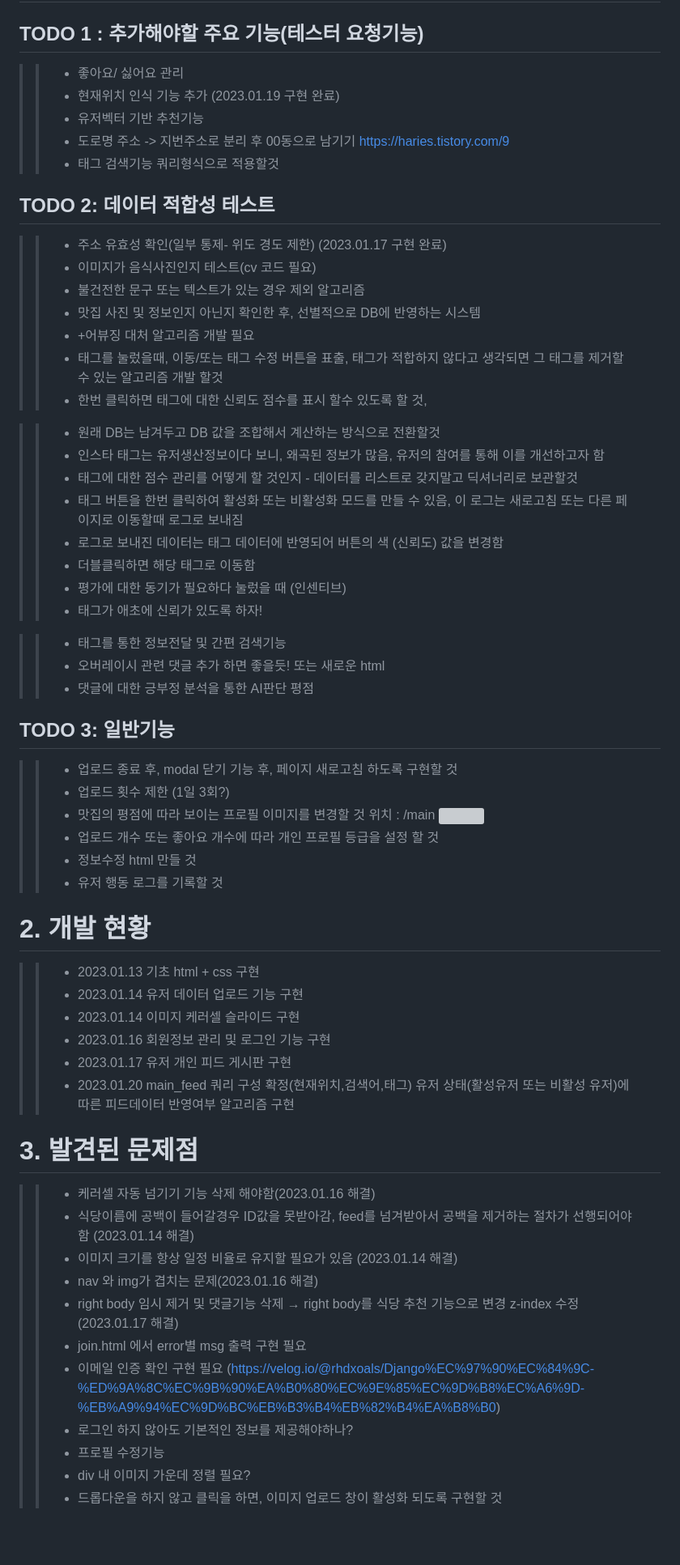
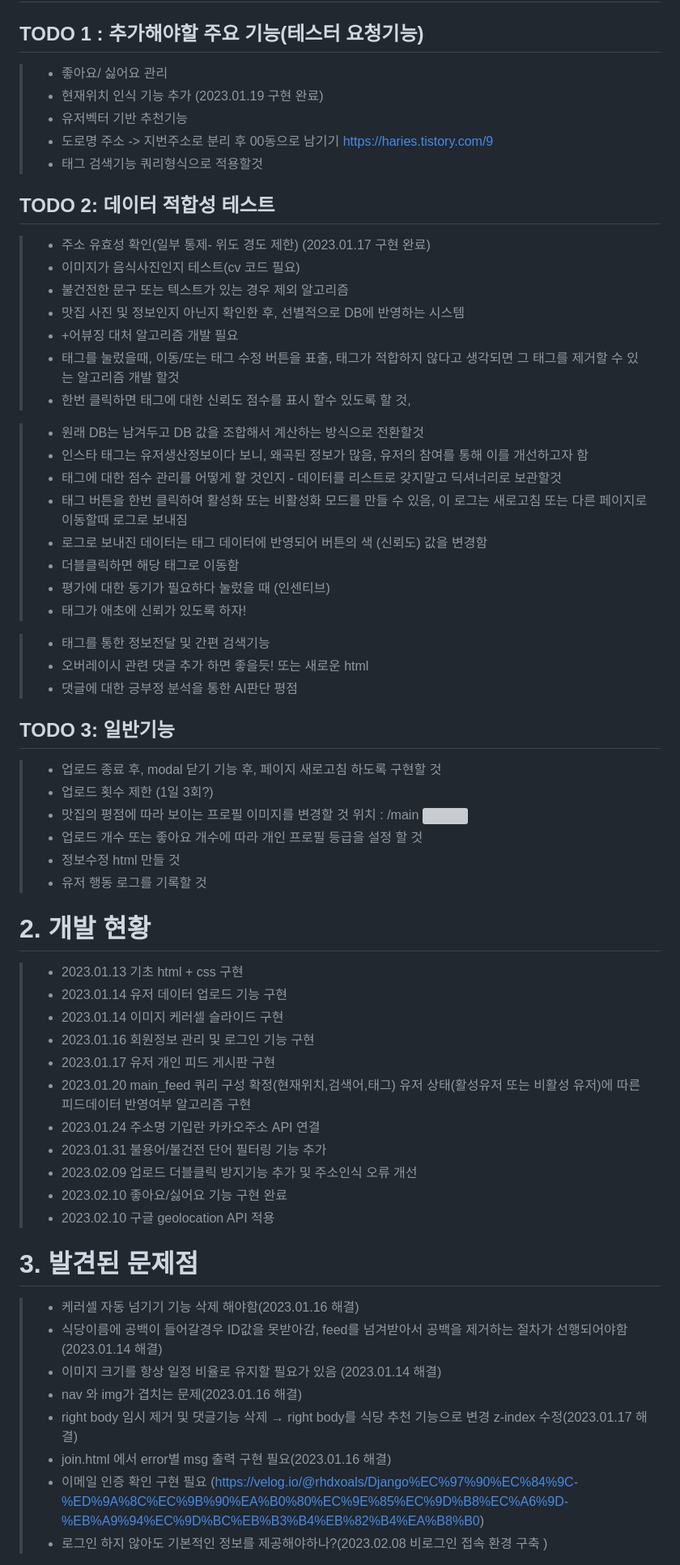
Before and after one commit to pearl-jinju/NyamNyam_restaurant-website, a Markdown page: README.md, the part around the change printed below. Shown: that part at 81% size. Rendered like a GitHub page; blank space fills up the shorter version; grey boxes are pictures that could not be loaded.

Commit message:
docs: readme 업데이트

```diff
--- a/README.md
+++ b/README.md
@@ -2,64 +2,67 @@
 
 # 1. Main task
 ## TODO 1 : 추가해야할 주요 기능(테스터 요청기능)
-> >  - 좋아요/ 싫어요 관리
-> >  - 현재위치 인식 기능 추가 (2023.01.19 구현 완료)
-> >  - 유저벡터 기반 추천기능
-> >  - 도로명 주소 -> 지번주소로 분리 후 00동으로 남기기 https://haries.tistory.com/9
-> >  - 태그 검색기능 쿼리형식으로 적용할것
+> - 좋아요/ 싫어요 관리
+> - 현재위치 인식 기능 추가 (2023.01.19 구현 완료)
+> - 유저벡터 기반 추천기능
+> - 도로명 주소 -> 지번주소로 분리 후 00동으로 남기기 https://haries.tistory.com/9
+> - 태그 검색기능 쿼리형식으로 적용할것
 
 ## TODO 2: 데이터 적합성 테스트
->> - 주소 유효성 확인(일부 통제- 위도 경도 제한) (2023.01.17 구현 완료)
->> - 이미지가 음식사진인지 테스트(cv 코드 필요)
->> - 불건전한 문구 또는 텍스트가 있는 경우 제외 알고리즘
->> - 맛집 사진 및 정보인지 아닌지 확인한 후, 선별적으로 DB에 반영하는 시스템
->> - +어뷰징 대처 알고리즘 개발 필요
->> - 태그를 눌렀을때, 이동/또는 태그 수정 버튼을 표출,  태그가 적합하지 않다고 생각되면 그 태그를 제거할 수 있는 알고리즘 개발 할것
->> - 한번 클릭하면 태그에 대한 신뢰도 점수를 표시 할수 있도록 할 것,
+> - 주소 유효성 확인(일부 통제- 위도 경도 제한) (2023.01.17 구현 완료)
+> - 이미지가 음식사진인지 테스트(cv 코드 필요)
+> - 불건전한 문구 또는 텍스트가 있는 경우 제외 알고리즘
+> - 맛집 사진 및 정보인지 아닌지 확인한 후, 선별적으로 DB에 반영하는 시스템
+> - +어뷰징 대처 알고리즘 개발 필요
+> - 태그를 눌렀을때, 이동/또는 태그 수정 버튼을 표출,  태그가 적합하지 않다고 생각되면 그 태그를 제거할 수 있는 알고리즘 개발 할것
+> - 한번 클릭하면 태그에 대한 신뢰도 점수를 표시 할수 있도록 할 것,
 
 
->> - 원래 DB는 남겨두고 DB 값을 조합해서 계산하는 방식으로 전환할것
->> - 인스타 태그는 유저생산정보이다 보니, 왜곡된 정보가 많음, 유저의 참여를 통해 이를 개선하고자 함
->> - 태그에 대한 점수 관리를 어떻게 할 것인지  - 데이터를 리스트로 갖지말고 딕셔너리로 보관할것
->> - 태그 버튼을 한번 클릭하여 활성화 또는 비활성화 모드를 만들 수 있음, 이 로그는 새로고침 또는 다른 페이지로 이동할때 로그로 보내짐
->> - 로그로 보내진 데이터는 태그 데이터에 반영되어 버튼의 색 (신뢰도) 값을 변경함
->> - 더블클릭하면 해당 태그로 이동함
->> - 평가에 대한 동기가 필요하다 눌렀을 때 (인센티브)
->> - 태그가 애초에 신뢰가 있도록 하자!
+> - 원래 DB는 남겨두고 DB 값을 조합해서 계산하는 방식으로 전환할것
+> - 인스타 태그는 유저생산정보이다 보니, 왜곡된 정보가 많음, 유저의 참여를 통해 이를 개선하고자 함
+> - 태그에 대한 점수 관리를 어떻게 할 것인지  - 데이터를 리스트로 갖지말고 딕셔너리로 보관할것
+> - 태그 버튼을 한번 클릭하여 활성화 또는 비활성화 모드를 만들 수 있음, 이 로그는 새로고침 또는 다른 페이지로 이동할때 로그로 보내짐
+> - 로그로 보내진 데이터는 태그 데이터에 반영되어 버튼의 색 (신뢰도) 값을 변경함
+> - 더블클릭하면 해당 태그로 이동함
+> - 평가에 대한 동기가 필요하다 눌렀을 때 (인센티브)
+> - 태그가 애초에 신뢰가 있도록 하자!
 
->> - 태그를 통한 정보전달 및 간편 검색기능
->> - 오버레이시 관련 댓글 추가 하면 좋을듯! 또는 새로운 html
->> - 댓글에 대한 긍부정 분석을 통한 AI판단 평점
+> - 태그를 통한 정보전달 및 간편 검색기능
+> - 오버레이시 관련 댓글 추가 하면 좋을듯! 또는 새로운 html
+> - 댓글에 대한 긍부정 분석을 통한 AI판단 평점
 
 
 ## TODO 3: 일반기능
->> - 업로드 종료 후, modal 닫기 기능 후, 페이지 새로고침 하도록 구현할 것
->> - 업로드 횟수 제한 (1일 3회?)
->> - 맛집의 평점에 따라 보이는 프로필 이미지를 변경할 것  위치 : /main <img class="profile_img" src="https://img.freepik.com/premium-vector/chef-icon-with-tray-of-food-in-hand_602006-191.jpg">
->> - 업로드 개수 또는 좋아요 개수에 따라 개인 프로필 등급을 설정 할 것
->> - 정보수정 html 만들 것
->> - 유저 행동 로그를 기록할 것
+> - 업로드 종료 후, modal 닫기 기능 후, 페이지 새로고침 하도록 구현할 것
+> - 업로드 횟수 제한 (1일 3회?)
+> - 맛집의 평점에 따라 보이는 프로필 이미지를 변경할 것  위치 : /main <img class="profile_img" src="https://img.freepik.com/premium-vector/chef-icon-with-tray-of-food-in-hand_602006-191.jpg">
+> - 업로드 개수 또는 좋아요 개수에 따라 개인 프로필 등급을 설정 할 것
+> - 정보수정 html 만들 것
+> - 유저 행동 로그를 기록할 것
 
 # 2. 개발 현황
->> - 2023.01.13 기초 html + css 구현
->> - 2023.01.14 유저 데이터 업로드 기능 구현
->> - 2023.01.14 이미지 케러셀 슬라이드 구현
->> - 2023.01.16 회원정보 관리 및 로그인 기능 구현
->> - 2023.01.17 유저 개인 피드 게시판 구현
->> - 2023.01.20 main_feed 쿼리 구성 확정(현재위치,검색어,태그) 유저 상태(활성유저 또는 비활성 유저)에 따른 피드데이터 반영여부 알고리즘 구현
+> - 2023.01.13 기초 html + css 구현
+> - 2023.01.14 유저 데이터 업로드 기능 구현
+> - 2023.01.14 이미지 케러셀 슬라이드 구현
+> - 2023.01.16 회원정보 관리 및 로그인 기능 구현
+> - 2023.01.17 유저 개인 피드 게시판 구현
+> - 2023.01.20 main_feed 쿼리 구성 확정(현재위치,검색어,태그) 유저 상태(활성유저 또는 비활성 유저)에 따른 피드데이터 반영여부 알고리즘 구현
+> - 2023.01.24 주소명 기입란 카카오주소 API 연결
+> - 2023.01.31 불용어/불건전 단어 필터링 기능 추가
+> - 2023.02.09 업로드 더블클릭 방지기능 추가 및 주소인식 오류 개선
+> - 2023.02.10 좋아요/싫어요 기능 구현 완료
+> - 2023.02.10 구글 geolocation API 적용
+
 
 # 3. 발견된 문제점
->> - 케러셀 자동 넘기기 기능 삭제 해야함(2023.01.16 해결)
->> - 식당이름에 공백이 들어갈경우 ID값을 못받아감, feed를 넘겨받아서 공백을 제거하는 절차가 선행되어야함 (2023.01.14 해결)
->> - 이미지 크기를 항상 일정 비율로 유지할 필요가 있음 (2023.01.14 해결)
->> - nav 와 img가 겹치는 문제(2023.01.16 해결)
->> - right body 임시 제거 및 댓글기능 삭제 → right body를 식당 추천 기능으로 변경 z-index 수정(2023.01.17 해결)
->> - join.html 에서 error별 msg 출력 구현 필요
->> - 이메일 인증 확인 구현 필요  (https://velog.io/@rhdxoals/Django%EC%97%90%EC%84%9C-%ED%9A%8C%EC%9B%90%EA%B0%80%EC%9E%85%EC%9D%B8%EC%A6%9D-%EB%A9%94%EC%9D%BC%EB%B3%B4%EB%82%B4%EA%B8%B0)
->> - 로그인 하지 않아도 기본적인 정보를 제공해야하나?
->> - 프로필 수정기능
->> - div 내 이미지 가운데 정렬 필요?
->> - 드롭다운을 하지 않고 클릭을 하면, 이미지 업로드 창이 활성화 되도록 구현할 것
+> - 케러셀 자동 넘기기 기능 삭제 해야함(2023.01.16 해결)
+> - 식당이름에 공백이 들어갈경우 ID값을 못받아감, feed를 넘겨받아서 공백을 제거하는 절차가 선행되어야함 (2023.01.14 해결)
+> - 이미지 크기를 항상 일정 비율로 유지할 필요가 있음 (2023.01.14 해결)
+> - nav 와 img가 겹치는 문제(2023.01.16 해결)
+> - right body 임시 제거 및 댓글기능 삭제 → right body를 식당 추천 기능으로 변경 z-index 수정(2023.01.17 해결)
+> - join.html 에서 error별 msg 출력 구현 필요(2023.01.16 해결)
+> - 이메일 인증 확인 구현 필요  (https://velog.io/@rhdxoals/Django%EC%97%90%EC%84%9C-%ED%9A%8C%EC%9B%90%EA%B0%80%EC%9E%85%EC%9D%B8%EC%A6%9D-%EB%A9%94%EC%9D%BC%EB%B3%B4%EB%82%B4%EA%B8%B0)
+> - 로그인 하지 않아도 기본적인 정보를 제공해야하나?(2023.02.08  비로그인 접속 환경 구축 )
 
 
 
```
Also changed, not shown: other parts of README.md (+6 -14 lines).
